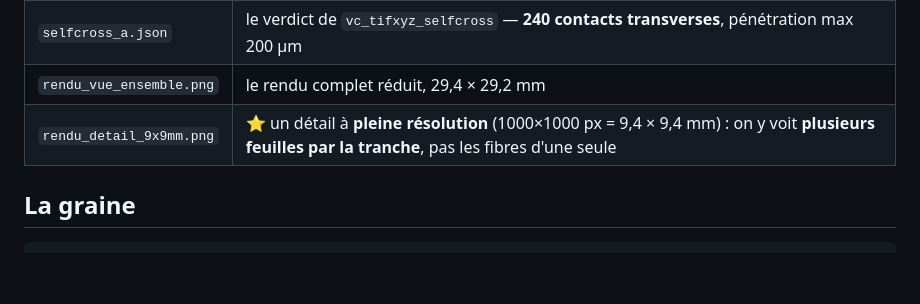
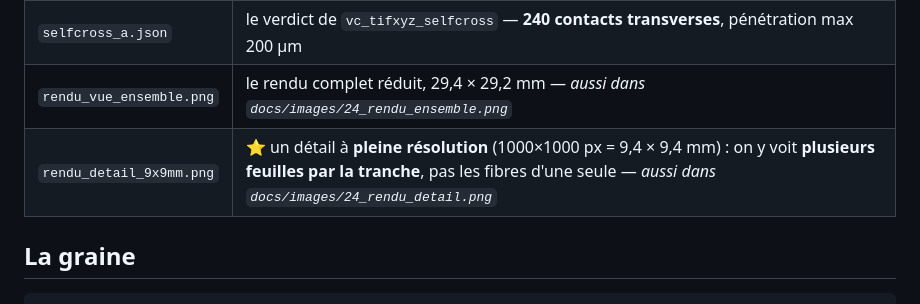
Before and after one commit to MasterLaplace/LplVesuvius, a Markdown page: artefacts/PHerc0358/README.md, the part around the change. GitHub-like rendering; blank space fills up the shorter version.

```diff
--- a/artefacts/PHerc0358/README.md
+++ b/artefacts/PHerc0358/README.md
@@ -14,8 +14,8 @@ verdict** : trois instruments l'ont condamnée, **deux avant tout rendu**. Analy
 | `mesh_flat.tifxyz/` | la même, aplatie par ABF++ (96,2 % des points rastérisés) |
 | `seed.json` | les paramètres qui marchent. ⚠⚠ **`voxelsize` est obligatoire** : à 0 (le défaut) l'aire en cm² est nulle *par construction* et toute surface est rejetée |
 | `selfcross_a.json` | le verdict de `vc_tifxyz_selfcross` — **240 contacts transverses**, pénétration max 200 µm |
-| `rendu_vue_ensemble.png` | le rendu complet réduit, 29,4 × 29,2 mm |
-| `rendu_detail_9x9mm.png` | ⭐ un détail à **pleine résolution** (1000×1000 px = 9,4 × 9,4 mm) : on y voit **plusieurs feuilles par la tranche**, pas les fibres d'une seule |
+| `rendu_vue_ensemble.png` | le rendu complet réduit, 29,4 × 29,2 mm — *aussi dans `docs/images/24_rendu_ensemble.png`* |
+| `rendu_detail_9x9mm.png` | ⭐ un détail à **pleine résolution** (1000×1000 px = 9,4 × 9,4 mm) : on y voit **plusieurs feuilles par la tranche**, pas les fibres d'une seule — *aussi dans `docs/images/24_rendu_detail.png`* |
 
 ## La graine
 
```
Also changed, not shown: docs/24_premiere_trace_rouleau_du_prix.md (+20 -3 lines), docs/images/24_rendu_detail.png (added), docs/images/24_rendu_ensemble.png (added).
